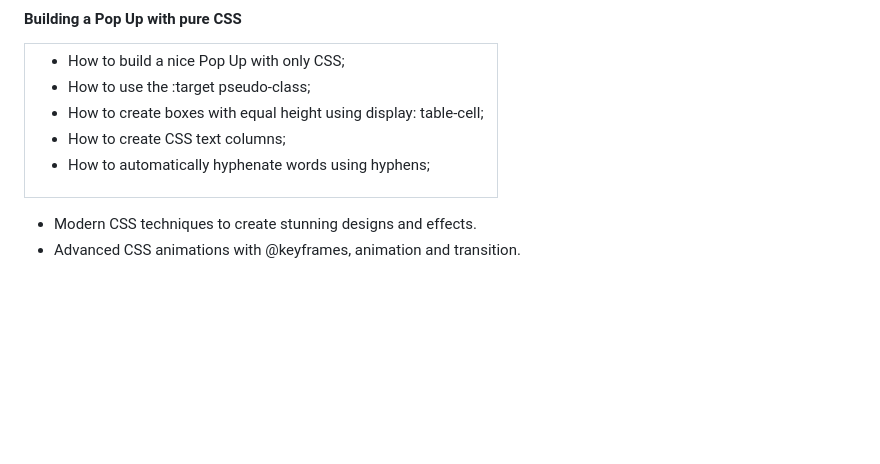
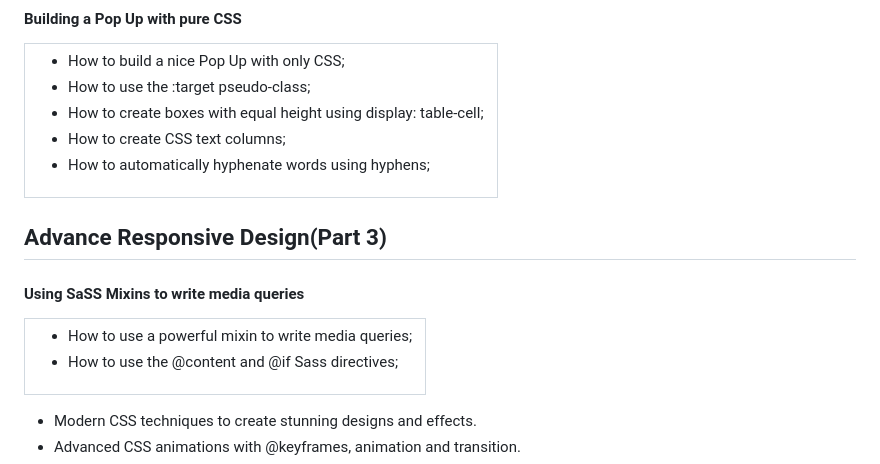
Before and after one commit to Joha-will/Natours, a Markdown page: README.md, the part around the change. Rendered like a GitHub page; blank space fills up the shorter version.

Commit message:
updated README with part 3 responsive design

```diff
--- a/README.md
+++ b/README.md
@@ -47,6 +47,19 @@
 - How to create boxes with equal height using display: table-cell;
 - How to create CSS text columns;
 - How to automatically hyphenate words using hyphens;
+
+</td></tr></table>
+
+
+
+## **Advance Responsive Design(Part 3)**
+
+#### **Using SaSS Mixins to write media queries**
+
+<table><tr><td>
+
+- How to use a powerful mixin to write media queries;
+- How to use the @content and @if Sass directives;
 
 </td></tr></table>
 
```
